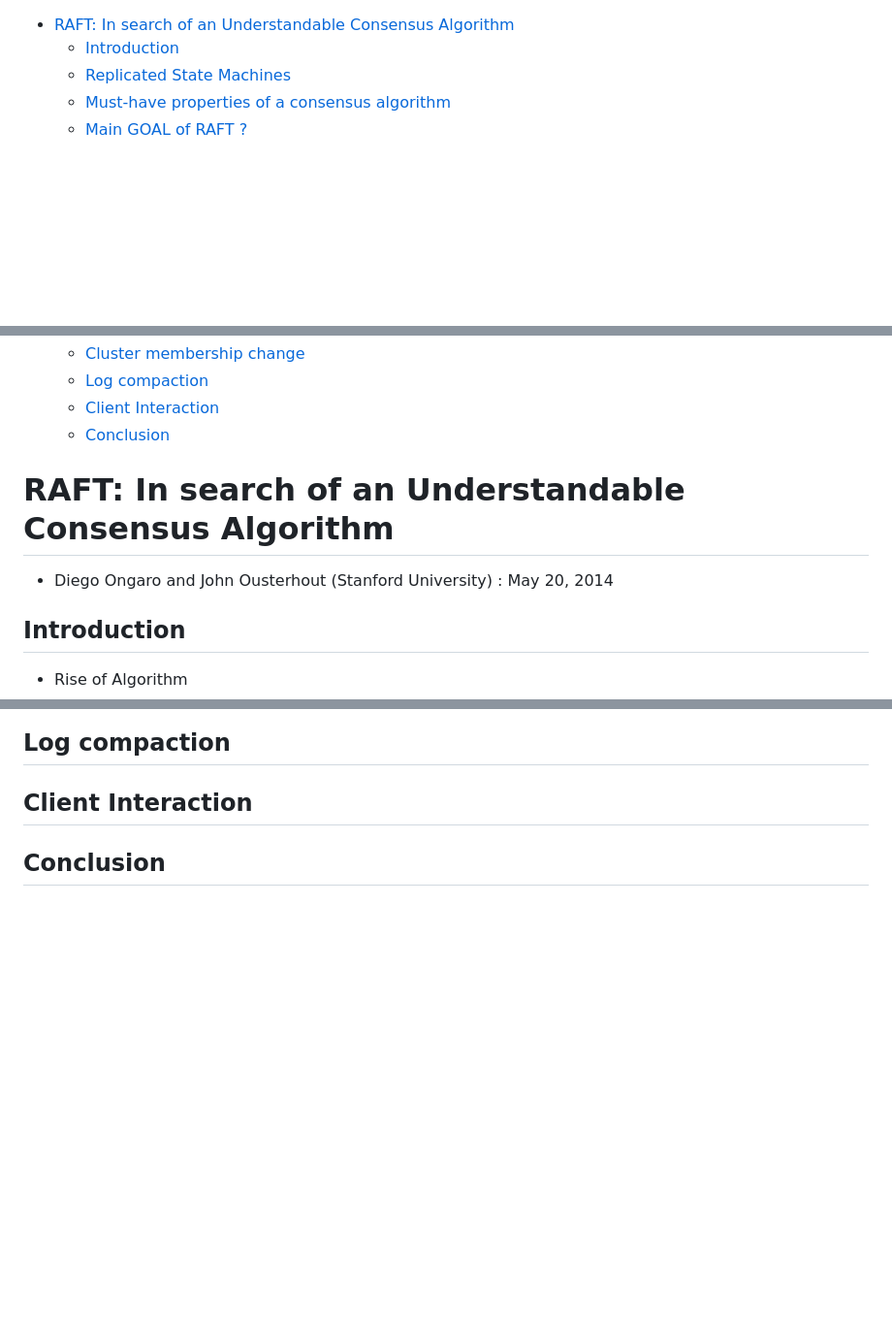
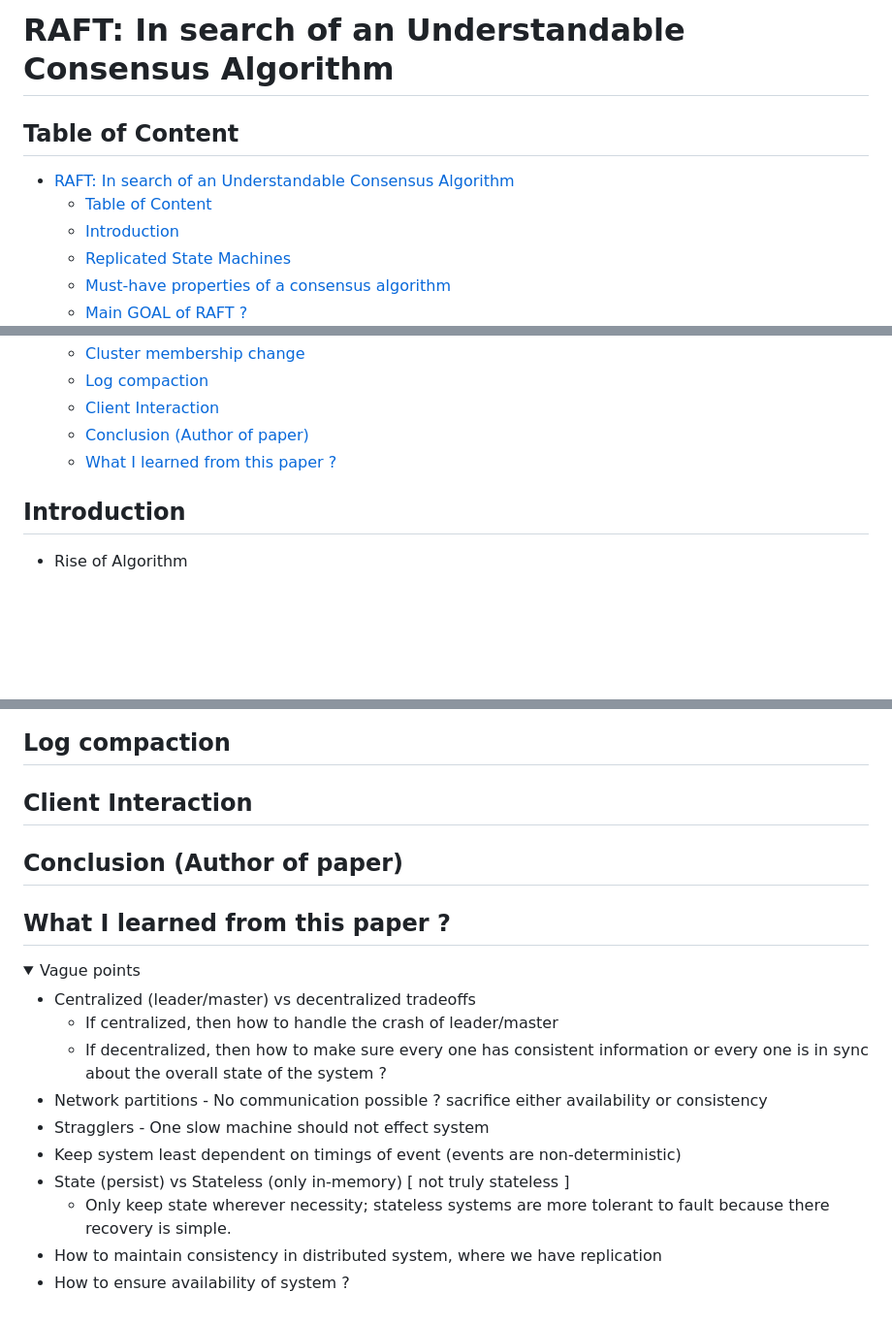
Before and after one commit to souraavv/whitepapers-and-books, a Markdown page: whitepapers/raft.md, 3 parts joined by grey strips. Shown: that part at 97% size. GitHub-like rendering; folded sections open; blank space fills up the shorter version.

Commit message:
Added what-i-learned section

```diff
--- a/whitepapers/raft.md
+++ b/whitepapers/raft.md
@@ -1,4 +1,8 @@
+# RAFT: In search of an Understandable Consensus Algorithm
+
+## Table of Content
 - [RAFT: In search of an Understandable Consensus Algorithm](#raft-in-search-of-an-understandable-consensus-algorithm)
+  - [Table of Content](#table-of-content)
   - [Introduction](#introduction)
   - [Replicated State Machines](#replicated-state-machines)
   - [Must-have properties of a consensus algorithm](#must-have-properties-of-a-consensus-algorithm)
@@ -23,11 +27,8 @@
   - [Cluster membership change](#cluster-membership-change)
   - [Log compaction](#log-compaction)
   - [Client Interaction](#client-interaction)
-  - [Conclusion](#conclusion)
-
-
-# RAFT: In search of an Understandable Consensus Algorithm
-- Diego Ongaro and John Ousterhout (Stanford University) : May 20, 2014
+  - [Conclusion (Author of paper)](#conclusion-author-of-paper)
+  - [What I learned from this paper ?](#what-i-learned-from-this-paper-)
 
 ## Introduction
 
@@ -438,4 +462,22 @@ Invoked by candidates to gather vote
 
 ## Client Interaction
 
-## Conclusion
+## Conclusion (Author of paper)
+
+
+## What I learned from this paper ?
+
+<details>
+<summary> Vague points </summary>
+
+- Centralized (leader/master) vs decentralized tradeoffs
+  - If centralized, then how to handle the crash of leader/master
+  - If decentralized, then how to make sure every one has consistent information or every one is in sync about the overall state of the system ?
+- Network partitions - No communication possible ? sacrifice either availability or consistency
+- Stragglers - One slow machine should not effect system
+- Keep system least dependent on timings of event (events are non-deterministic)
+- State (persist) vs Stateless (only in-memory) [ not truly stateless ]
+  - Only keep state wherever necessity; stateless systems are more tolerant to fault because there recovery is simple.
+- How to maintain consistency in distributed system, where we have replication
+- How to ensure availability of system ?
+
```
Also changed, not shown: other parts of whitepapers/raft.md (+24 -0 lines), whitepapers/images/raft/image-7.png (added).
